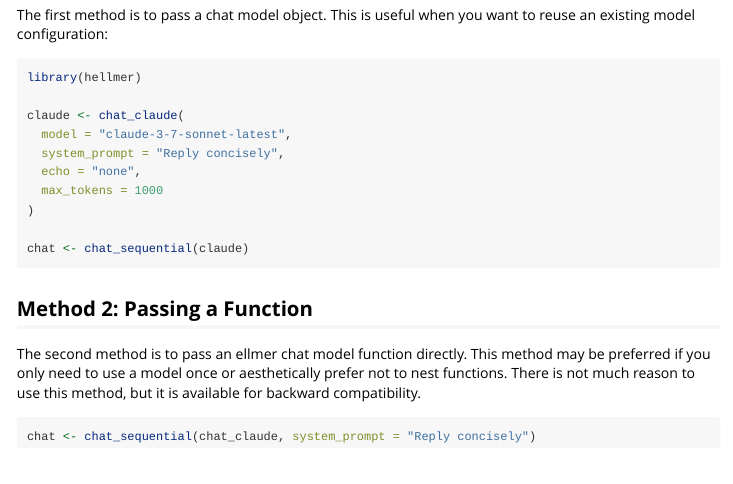
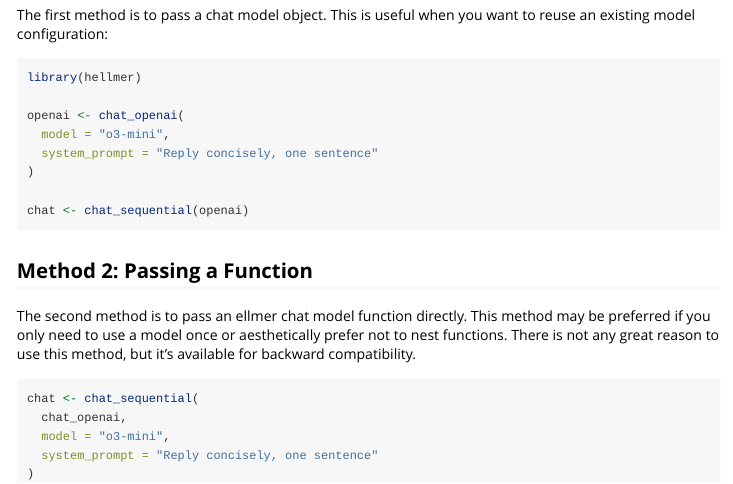
Before and after one commit to dylanpieper/chatalot, an R Markdown document (vignettes/using-chat-models.Rmd): the page in a window 1100 px wide, from 200 px down. Rendered offline with R 4.5, knitr and Pandoc, with nearby package versions.

Commit message:
update vignette syntax

````diff
--- a/vignettes/using-chat-models.Rmd
+++ b/vignettes/using-chat-models.Rmd
@@ -31,23 +31,26 @@ want to reuse an existing model configuration:
 ``` r
 library(hellmer)
 
-claude <- chat_claude(
-  model = "claude-3-7-sonnet-latest",
-  system_prompt = "Reply concisely",
-  echo = "none",
-  max_tokens = 1000
+openai <- chat_openai(
+  model = "o3-mini",
+  system_prompt = "Reply concisely, one sentence"
 )
 
-chat <- chat_sequential(claude)
+chat <- chat_sequential(openai)
 ```
 
 ## Method 2: Passing a Function
 
 The second method is to pass an ellmer chat model function directly.
 This method may be preferred if you only need to use a model once or
-aesthetically prefer not to nest functions. There is not much reason to
-use this method, but it is available for backward compatibility.
+aesthetically prefer not to nest functions. There is not any great
+reason to use this method, but it's available for backward
+compatibility.
 
 ``` r
-chat <- chat_sequential(chat_claude, system_prompt = "Reply concisely")
+chat <- chat_sequential(
+  chat_openai,
+  model = "o3-mini",
+  system_prompt = "Reply concisely, one sentence"
+)
 ```
````
